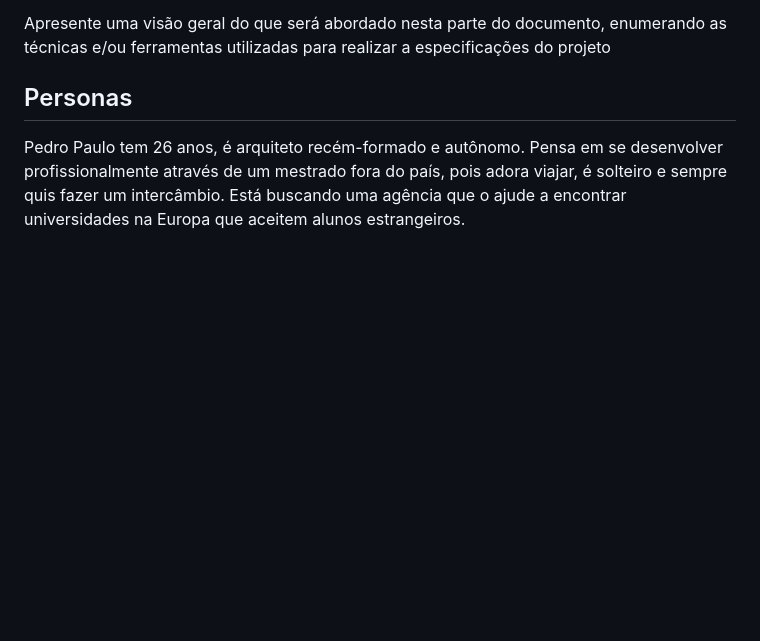
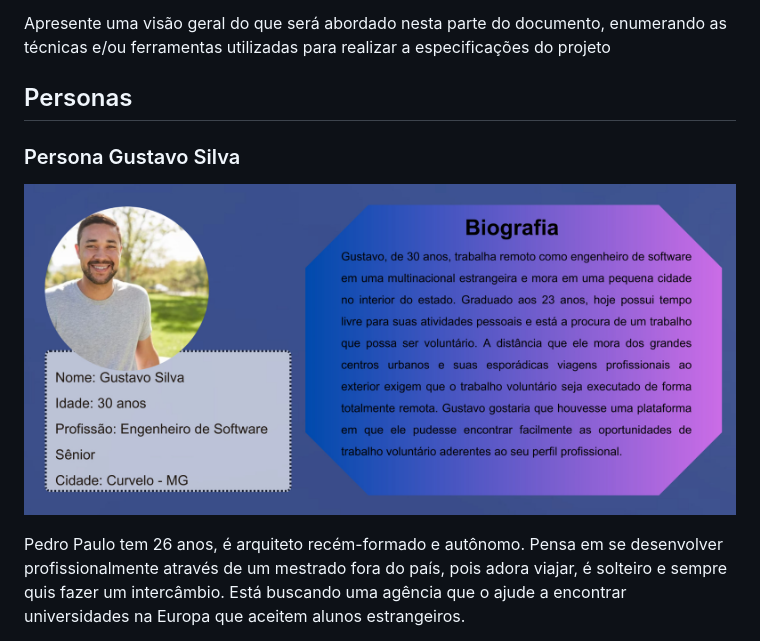
Before and after one commit to ICEI-PUC-Minas-PMV-SI/pmv-si-2023-2-pe1-t2-conecta, a Markdown page: docs/especification.md, the part around the change. GitHub-like rendering; pictures changed too: docs/img/personas/persona-gustavo-silva.jpg (added); blank space fills up the shorter version.

Commit message:
Persona Gustavo (#10)
* Adiciona a imagem do perfil da persona Gustavo

* Adiciona a imagem do perfil da persona Gustavo

* Corrigindo link

* Adiciona a imagem do perfil da persona Gustavo

* Adiciona a imagem do perfil da persona Gustavo

* Adiciona a imagem do perfil da persona Gustavo

* Adiciona a imagem do perfil da persona Gustavo

```diff
--- a/docs/especification.md
+++ b/docs/especification.md
@@ -5,6 +5,10 @@ Definição do problema e ideia de solução a partir da perspectiva do usuário
 Apresente uma visão geral do que será abordado nesta parte do documento, enumerando as técnicas e/ou ferramentas utilizadas para realizar a especificações do projeto
 
 ## Personas
+
+### Persona Gustavo Silva
+
+![Persona Gustavo Silva](./img/personas/persona-gustavo-silva.jpg)
 
 Pedro Paulo tem 26 anos, é arquiteto recém-formado e autônomo. Pensa em se desenvolver profissionalmente através de um mestrado fora do país, pois adora viajar, é solteiro e sempre quis fazer um intercâmbio. Está buscando uma agência que o ajude a encontrar universidades na Europa que aceitem alunos estrangeiros.
 
```
